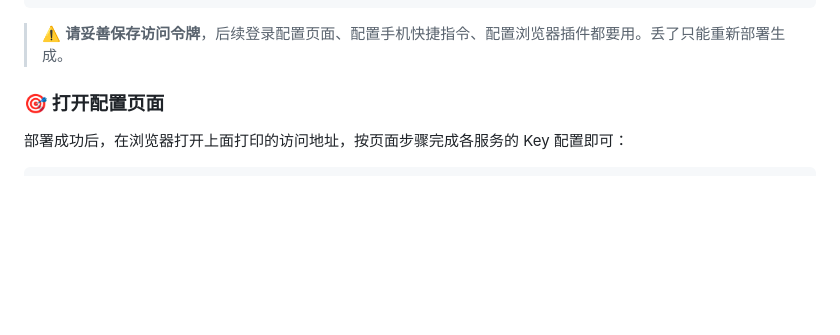
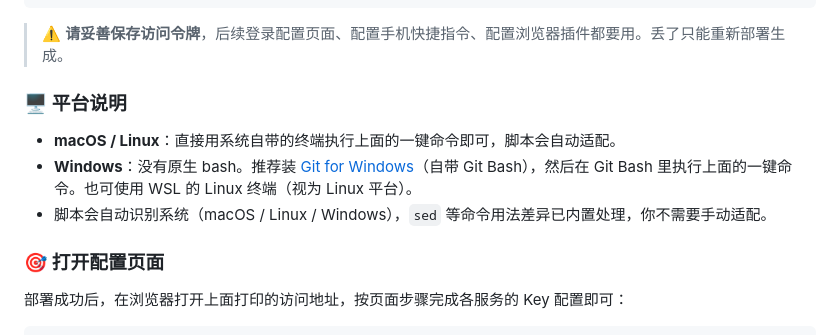
Before and after one commit to dongjun-dj/knowledge-space-worker, a Markdown page: README.md, the part around the change. GitHub-like rendering; blank space fills up the shorter version.

Commit message:
README: 补充跨平台部署说明(macOS/Linux/Windows)

````diff
--- a/README.md
+++ b/README.md
@@ -38,6 +38,12 @@ git clone https://github.com/dongjun-dj/knowledge-space-worker.git knowledge-spa
 ```
 
 > ⚠️ **请妥善保存访问令牌**，后续登录配置页面、配置手机快捷指令、配置浏览器插件都要用。丢了只能重新部署生成。
+
+### 🖥️ 平台说明
+
+- **macOS / Linux**：直接用系统自带的终端执行上面的一键命令即可，脚本会自动适配。
+- **Windows**：没有原生 bash。推荐装 [Git for Windows](https://git-scm.com/download/win)（自带 Git Bash），然后在 Git Bash 里执行上面的一键命令。也可使用 WSL 的 Linux 终端（视为 Linux 平台）。
+- 脚本会自动识别系统（macOS / Linux / Windows），`sed` 等命令用法差异已内置处理，你不需要手动适配。
 
 ### 🎯 打开配置页面
 
````
